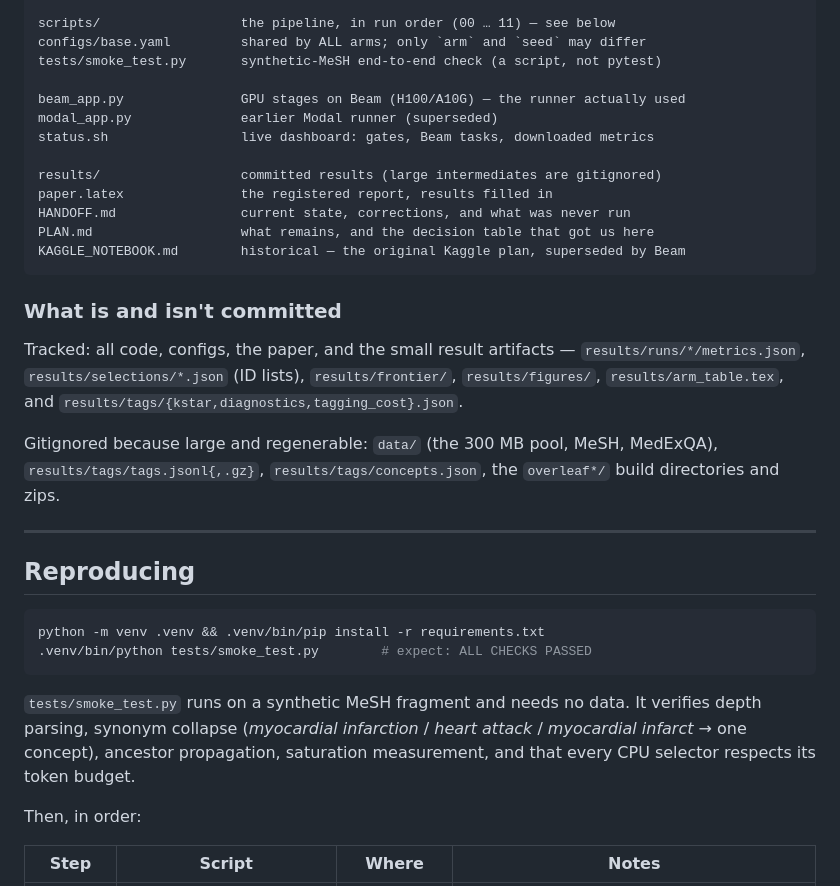
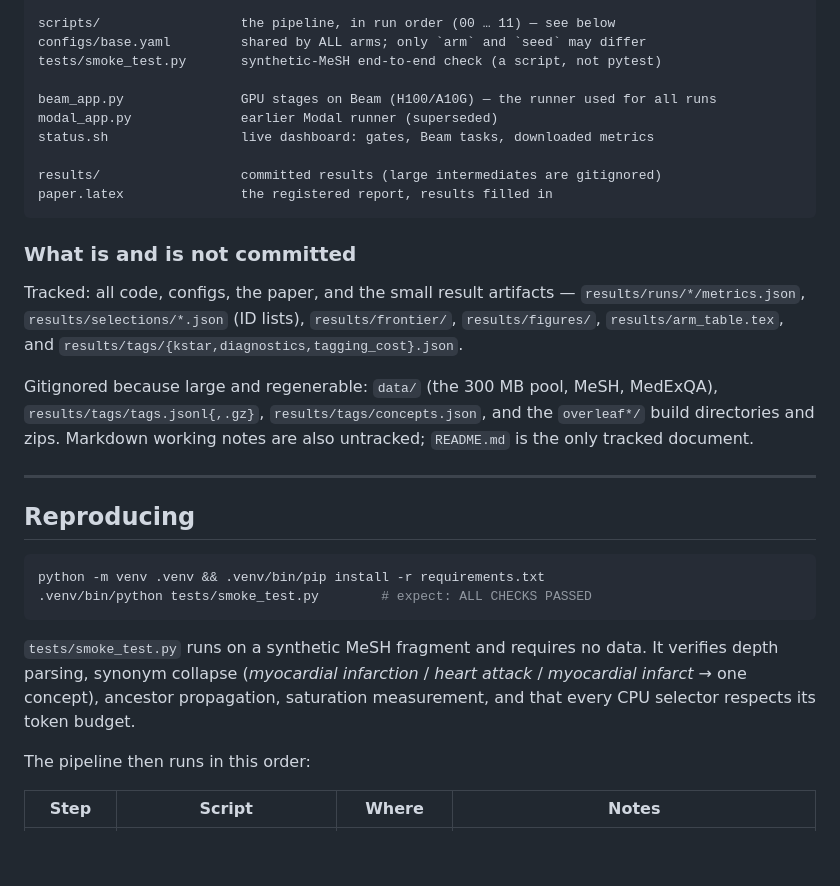
Before and after one commit to Amanuel-Ayal3w/Ontology_Experiment, a Markdown page: README.md, the part around one of its changes. Rendered like a GitHub page; blank space fills up the shorter version.

````diff
--- a/README.md
+++ b/README.md
@@ -100,18 +97,15 @@ scripts/                  the pipeline, in run order (00 … 11) — see below
 configs/base.yaml         shared by ALL arms; only `arm` and `seed` may differ
 tests/smoke_test.py       synthetic-MeSH end-to-end check (a script, not pytest)
 
-beam_app.py               GPU stages on Beam (H100/A10G) — the runner actually used
+beam_app.py               GPU stages on Beam (H100/A10G) — the runner used for all runs
 modal_app.py              earlier Modal runner (superseded)
 status.sh                 live dashboard: gates, Beam tasks, downloaded metrics
 
 results/                  committed results (large intermediates are gitignored)
 paper.latex               the registered report, results filled in
-HANDOFF.md                current state, corrections, and what was never run
-PLAN.md                   what remains, and the decision table that got us here
-KAGGLE_NOTEBOOK.md        historical — the original Kaggle plan, superseded by Beam
 ```
 
-### What is and isn't committed
+### What is and is not committed
 
 Tracked: all code, configs, the paper, and the small result artifacts —
 `results/runs/*/metrics.json`, `results/selections/*.json` (ID lists),
@@ -119,8 +113,9 @@ Tracked: all code, configs, the paper, and the small result artifacts —
 `results/tags/{kstar,diagnostics,tagging_cost}.json`.
 
 Gitignored because large and regenerable: `data/` (the 300 MB pool, MeSH,
-MedExQA), `results/tags/tags.jsonl{,.gz}`, `results/tags/concepts.json`, the
-`overleaf*/` build directories and zips.
+MedExQA), `results/tags/tags.jsonl{,.gz}`, `results/tags/concepts.json`, and the
+`overleaf*/` build directories and zips. Markdown working notes are also
+untracked; `README.md` is the only tracked document.
 
 ---
 
@@ -131,12 +126,12 @@ python -m venv .venv && .venv/bin/pip install -r requirements.txt
 .venv/bin/python tests/smoke_test.py        # expect: ALL CHECKS PASSED
 ```
 
-`tests/smoke_test.py` runs on a synthetic MeSH fragment and needs no data. It
+`tests/smoke_test.py` runs on a synthetic MeSH fragment and requires no data. It
 verifies depth parsing, synonym collapse (*myocardial infarction* / *heart
 attack* / *myocardial infarct* → one concept), ancestor propagation, saturation
 measurement, and that every CPU selector respects its token budget.
 
-Then, in order:
+The pipeline then runs in this order:
 
 | Step | Script | Where | Notes |
 |---|---|---|---|
````
Also changed, not shown: other parts of README.md (+42 -45 lines).
